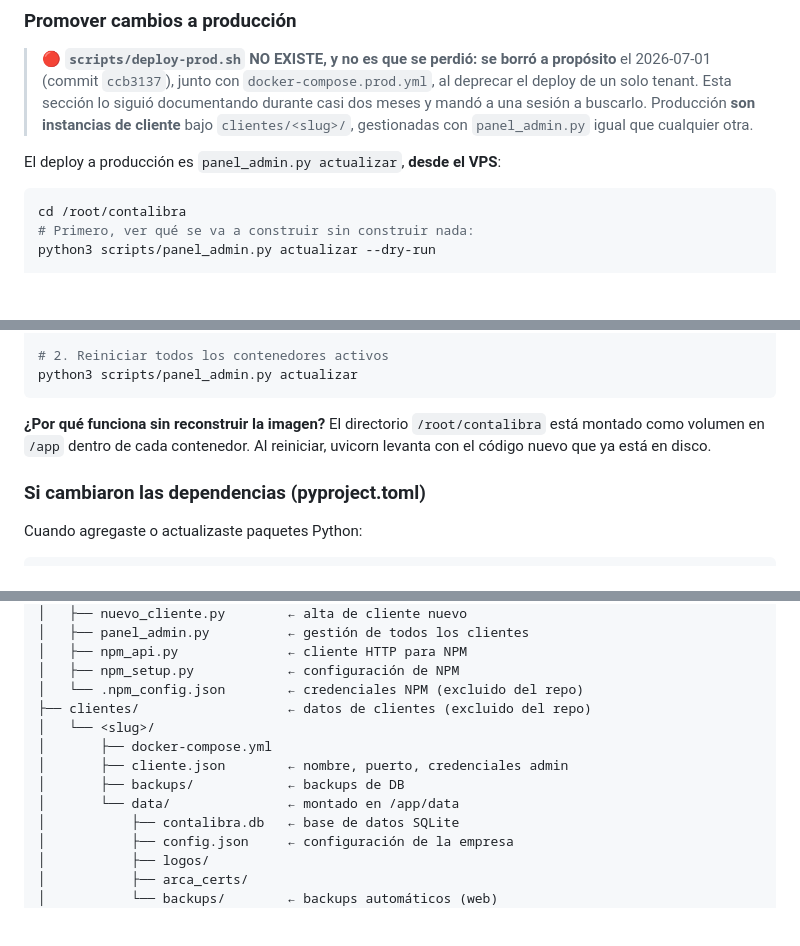
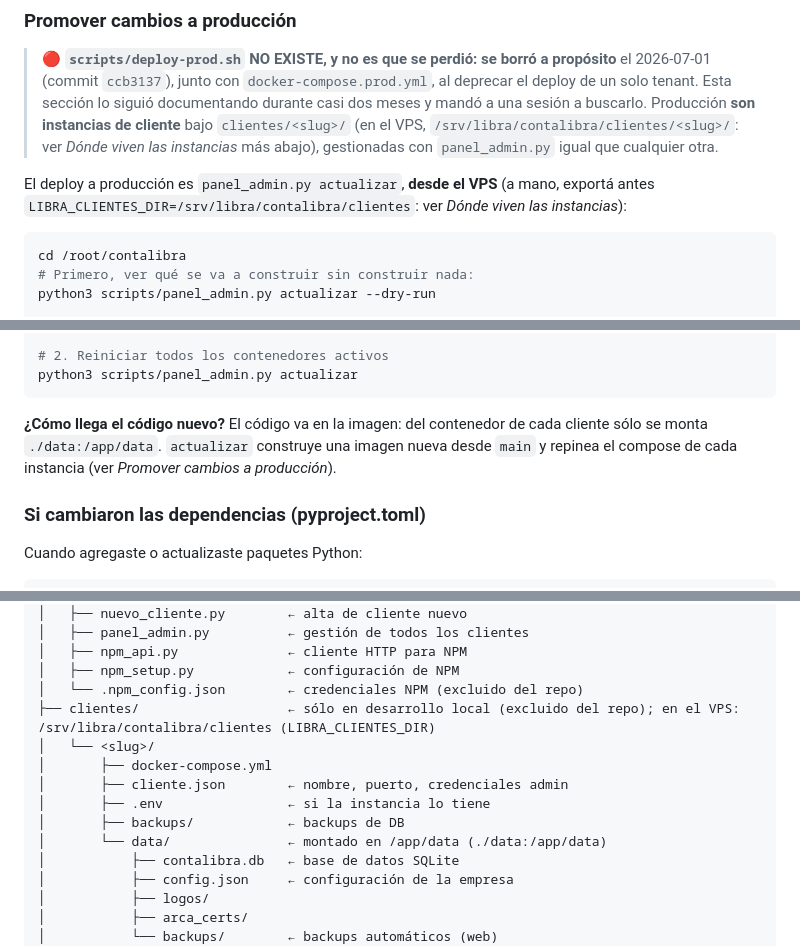
Before and after one commit to marianocappucci/contalibra, a Markdown page: OPERACIONES.md, 3 parts joined by grey strips. GitHub-like rendering; blank space fills up the shorter version.

````diff
--- a/OPERACIONES.md
+++ b/OPERACIONES.md
@@ -61,10 +61,13 @@ docker compose up -d --build    # usa docker-compose.yml → puerto 8071
 > propósito** el 2026-07-01 (commit `ccb3137`), junto con
 > `docker-compose.prod.yml`, al deprecar el deploy de un solo tenant. Esta
 > sección lo siguió documentando durante casi dos meses y mandó a una sesión a
-> buscarlo. Producción **son instancias de cliente** bajo `clientes/<slug>/`,
-> gestionadas con `panel_admin.py` igual que cualquier otra.
+> buscarlo. Producción **son instancias de cliente** bajo `clientes/<slug>/`
+> (en el VPS, `/srv/libra/contalibra/clientes/<slug>/`: ver *Dónde viven las
+> instancias* más abajo), gestionadas con `panel_admin.py` igual que cualquier otra.
 
-El deploy a producción es `panel_admin.py actualizar`, **desde el VPS**:
+El deploy a producción es `panel_admin.py actualizar`, **desde el VPS**
+(a mano, exportá antes `LIBRA_CLIENTES_DIR=/srv/libra/contalibra/clientes`: ver
+*Dónde viven las instancias*):
 
 ```bash
 cd /root/contalibra
@@ -296,10 +322,10 @@ git pull
 python3 scripts/panel_admin.py actualizar
 ```
 
-**¿Por qué funciona sin reconstruir la imagen?**
-El directorio `/root/contalibra` está montado como volumen en `/app` dentro
-de cada contenedor. Al reiniciar, uvicorn levanta con el código nuevo que
-ya está en disco.
+**¿Cómo llega el código nuevo?**
+El código va en la imagen: del contenedor de cada cliente sólo se monta
+`./data:/app/data`. `actualizar` construye una imagen nueva desde `main` y
+repinea el compose de cada instancia (ver *Promover cambios a producción*).
 
 ### Si cambiaron las dependencias (pyproject.toml)
 
@@ -585,12 +617,13 @@ docker logs contalibra-web --tail 50
 │   ├── npm_api.py              ← cliente HTTP para NPM
 │   ├── npm_setup.py            ← configuración de NPM
 │   └── .npm_config.json        ← credenciales NPM (excluido del repo)
-├── clientes/                   ← datos de clientes (excluido del repo)
+├── clientes/                   ← sólo en desarrollo local (excluido del repo); en el VPS: /srv/libra/contalibra/clientes (LIBRA_CLIENTES_DIR)
 │   └── <slug>/
 │       ├── docker-compose.yml
 │       ├── cliente.json        ← nombre, puerto, credenciales admin
+│       ├── .env                ← si la instancia lo tiene
 │       ├── backups/            ← backups de DB
-│       └── data/               ← montado en /app/data
+│       └── data/               ← montado en /app/data (./data:/app/data)
 │           ├── contalibra.db   ← base de datos SQLite
 │           ├── config.json     ← configuración de la empresa
 │           ├── logos/
````
Also changed, not shown: other parts of OPERACIONES.md (+55 -26 lines), ONBOARDING_CLIENTES.md (+11 -1 lines).
